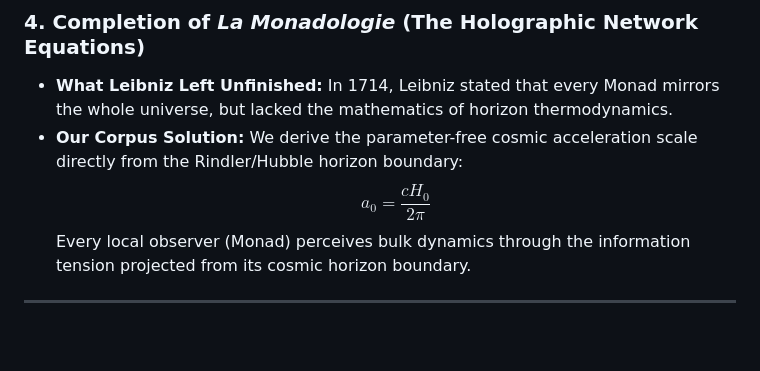
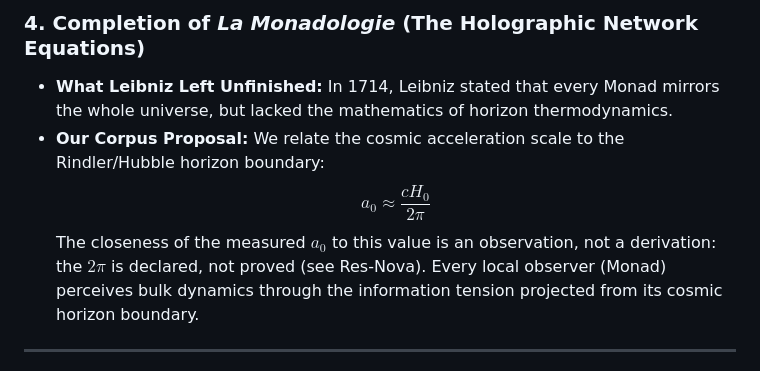
Before and after one commit to Mega-Therion/4Leibniz, a Markdown page: docs/LEIBNIZ_COMPLETION_AND_FRONTIERS.md, the part around the change. Rendered like a GitHub page; blank space fills up the shorter version.

Commit message:
Frontiers doc: a0 ~ cH0/2pi is an observation, not a parameter-free derivation
Matches Res-Nova, where the 2pi is declared, not proved.

Co-Authored-By: Claude Opus 5.5 <noreply@anthropic.com>

```diff
--- a/docs/LEIBNIZ_COMPLETION_AND_FRONTIERS.md
+++ b/docs/LEIBNIZ_COMPLETION_AND_FRONTIERS.md
@@ -98,8 +98,9 @@ We have audited the existing FIG Tree / Chyren corpus. The following **5 major u
 
 ### 4. Completion of *La Monadologie* (The Holographic Network Equations)
 * **What Leibniz Left Unfinished:** In 1714, Leibniz stated that every Monad mirrors the whole universe, but lacked the mathematics of horizon thermodynamics.
-* **Our Corpus Solution:** We derive the parameter-free cosmic acceleration scale directly from the Rindler/Hubble horizon boundary:
-  $$\boxed{a_0 = \frac{c H_0}{2\pi}}$$
+* **Our Corpus Proposal:** We relate the cosmic acceleration scale to the Rindler/Hubble horizon boundary:
+  $$a_0 \approx \frac{c H_0}{2\pi}$$
+  The closeness of the measured $a_0$ to this value is an observation, not a derivation: the $2\pi$ is declared, not proved (see Res-Nova).
   Every local observer (Monad) perceives bulk dynamics through the information tension projected from its cosmic horizon boundary.
 
 ---
```
